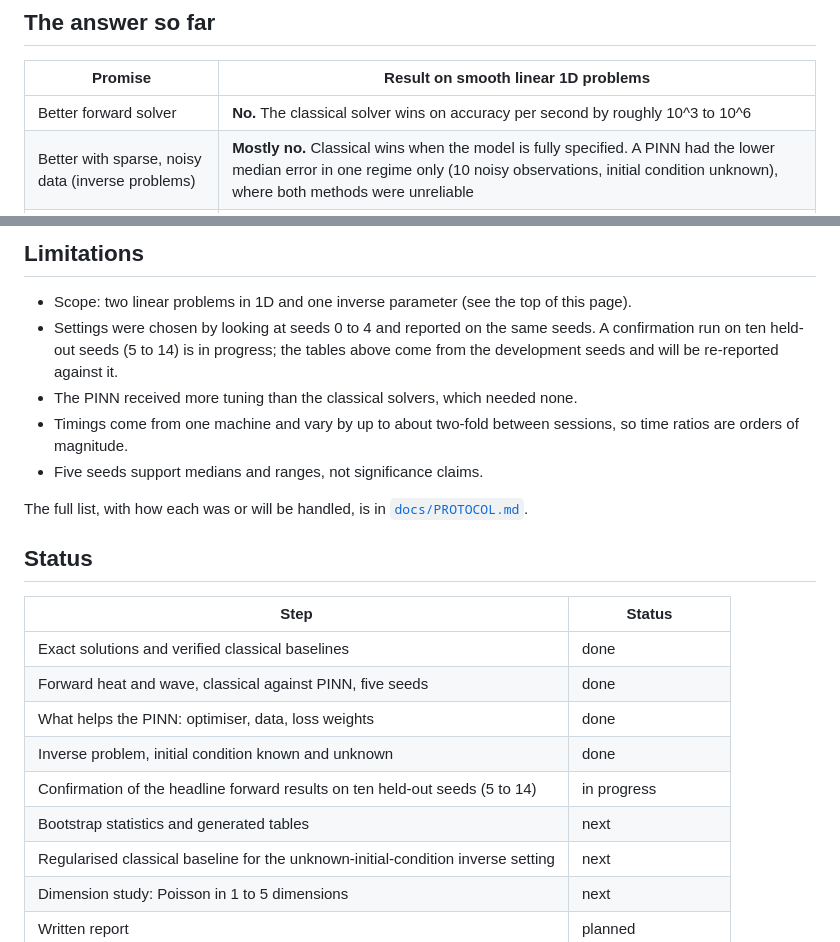
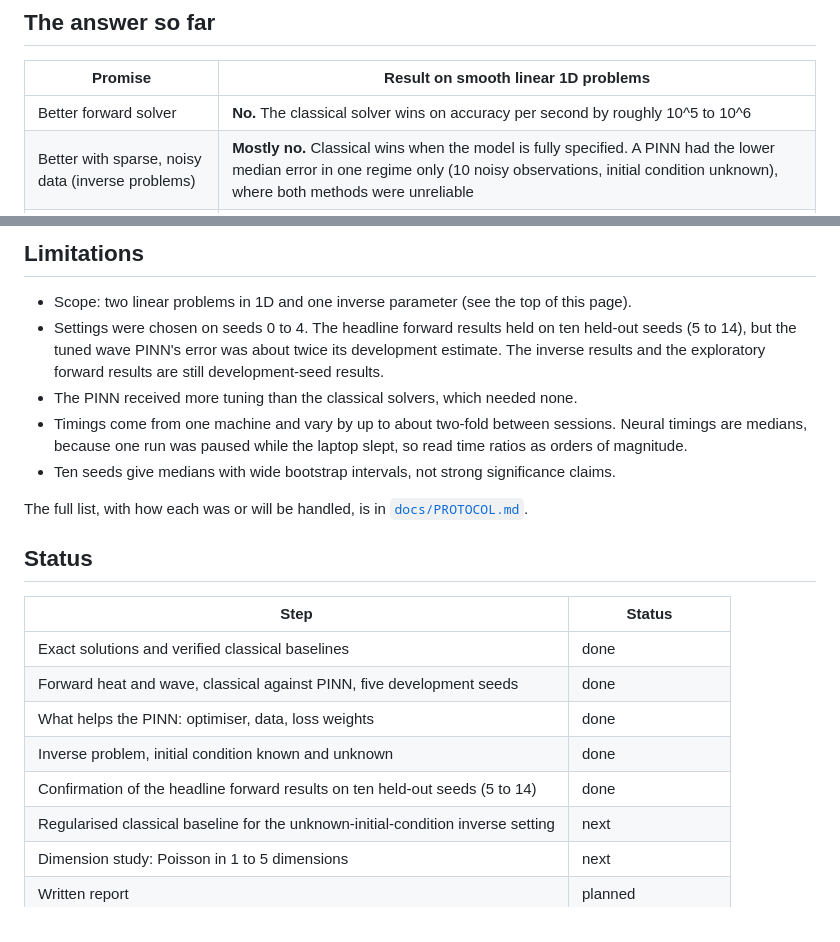
Before and after one commit to ridoy1211/pinn-audit, a Markdown page: README.md, 2 parts joined by grey strips. Rendered like a GitHub page.

```diff
--- a/README.md
+++ b/README.md
@@ -30,7 +30,7 @@ the runs and scored afterwards.
 
 | Promise | Result on smooth linear 1D problems |
 |---|---|
-| Better forward solver | **No.** The classical solver wins on accuracy per second by roughly 10^3 to 10^6 |
+| Better forward solver | **No.** The classical solver wins on accuracy per second by roughly 10^5 to 10^6 |
 | Better with sparse, noisy data (inverse problems) | **Mostly no.** Classical wins when the model is fully specified. A PINN had the lower median error in one regime only (10 noisy observations, initial condition unknown), where both methods were unreliable |
 | Better as dimension grows | **Not yet tested** (next) |
 
@@ -110,13 +124,14 @@ amplitudes and the PINN drops its initial-condition term. Median over five seeds
 ## Limitations
 
 - Scope: two linear problems in 1D and one inverse parameter (see the top of this page).
-- Settings were chosen by looking at seeds 0 to 4 and reported on the same seeds. A
-  confirmation run on ten held-out seeds (5 to 14) is in progress; the tables above come
-  from the development seeds and will be re-reported against it.
+- Settings were chosen on seeds 0 to 4. The headline forward results held on ten held-out
+  seeds (5 to 14), but the tuned wave PINN's error was about twice its development estimate.
+  The inverse results and the exploratory forward results are still development-seed results.
 - The PINN received more tuning than the classical solvers, which needed none.
-- Timings come from one machine and vary by up to about two-fold between sessions, so
-  time ratios are orders of magnitude.
-- Five seeds support medians and ranges, not significance claims.
+- Timings come from one machine and vary by up to about two-fold between sessions. Neural
+  timings are medians, because one run was paused while the laptop slept, so read time
+  ratios as orders of magnitude.
+- Ten seeds give medians with wide bootstrap intervals, not strong significance claims.
 
 The full list, with how each was or will be handled, is in
 [`docs/PROTOCOL.md`](docs/PROTOCOL.md).
@@ -126,11 +141,10 @@ The full list, with how each was or will be handled, is in
 | Step | Status |
 |---|---|
 | Exact solutions and verified classical baselines | done |
-| Forward heat and wave, classical against PINN, five seeds | done |
+| Forward heat and wave, classical against PINN, five development seeds | done |
 | What helps the PINN: optimiser, data, loss weights | done |
 | Inverse problem, initial condition known and unknown | done |
-| Confirmation of the headline forward results on ten held-out seeds (5 to 14) | in progress |
-| Bootstrap statistics and generated tables | next |
+| Confirmation of the headline forward results on ten held-out seeds (5 to 14) | done |
 | Regularised classical baseline for the unknown-initial-condition inverse setting | next |
 | Dimension study: Poisson in 1 to 5 dimensions | next |
 | Written report | planned |
```
Also changed, not shown: other parts of README.md (+39 -25 lines), docs/PROTOCOL.md (+8 -5 lines), figures/accuracy_vs_time_heldout.png (added), 2 other files.
